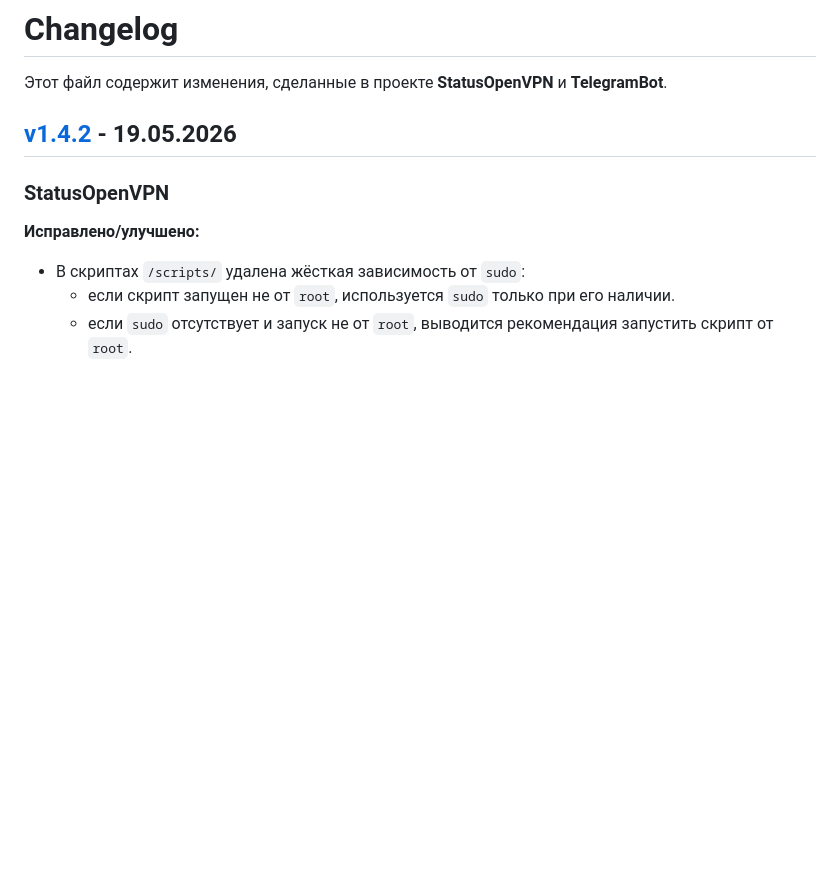
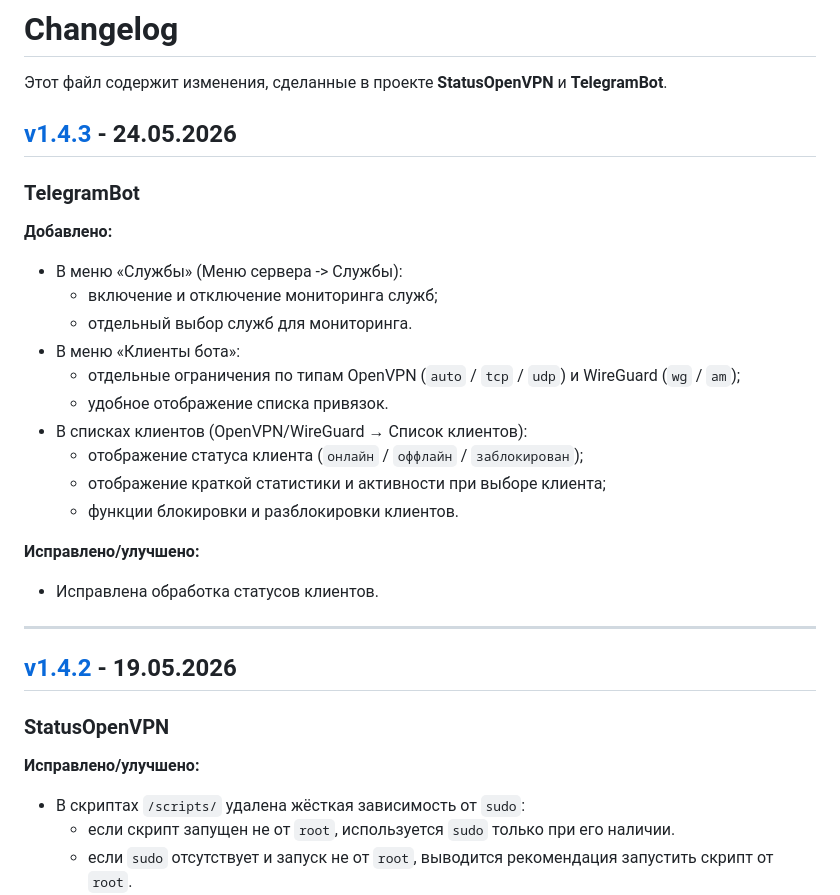
Before and after one commit to TheMurmabis/StatusOpenVPN, a Markdown page: CHANGELOG.md, the part around the change. GitHub-like rendering; blank space fills up the shorter version.

Commit message:
Update CHANGELOG for v1.4.3 release
Added new features and improvements to TelegramBot, including service monitoring and client status display.

```diff
--- a/CHANGELOG.md
+++ b/CHANGELOG.md
@@ -1,6 +1,28 @@
 # Changelog
 
 Этот файл содержит изменения, сделанные в проекте **StatusOpenVPN** и **TelegramBot**.
+
+## [v1.4.3](https://github.com/TheMurmabis/StatusOpenVPN/releases/tag/v1.4.3) - 24.05.2026
+
+### TelegramBot
+
+**Добавлено:**
+
+- В меню «Службы» (Меню сервера -> Службы):
+    - включение и отключение мониторинга служб;
+    - отдельный выбор служб для мониторинга.
+- В меню «Клиенты бота»:
+    - отдельные ограничения по типам OpenVPN (`auto` / `tcp` / `udp`) и WireGuard (`wg` / `am`);
+    - удобное отображение списка привязок.
+- В списках клиентов (OpenVPN/WireGuard → Список клиентов):
+    - отображение статуса клиента (`онлайн` / `оффлайн` / `заблокирован`);
+    - отображение краткой статистики и активности при выборе клиента;
+    - функции блокировки и разблокировки клиентов.
+
+**Исправлено/улучшено:**
+- Исправлена обработка статусов клиентов.
+
+---
 
 ## [v1.4.2](https://github.com/TheMurmabis/StatusOpenVPN/releases/tag/v1.4.2) - 19.05.2026
 
```
